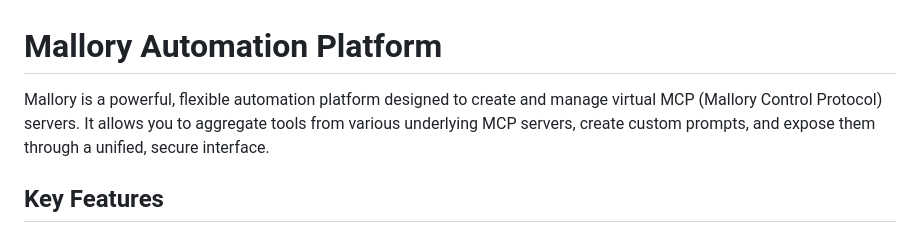
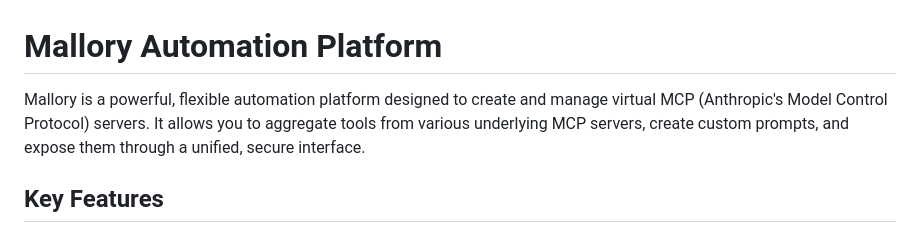
Before and after one commit to malloryai/map, a Markdown page: README.md, the part around the change. Rendered like a GitHub page.

Commit message:
Update README.md
fix

```diff
--- a/README.md
+++ b/README.md
@@ -1,6 +1,6 @@
 # Mallory Automation Platform
 
-Mallory is a powerful, flexible automation platform designed to create and manage virtual MCP (Mallory Control Protocol) servers. It allows you to aggregate tools from various underlying MCP servers, create custom prompts, and expose them through a unified, secure interface.
+Mallory is a powerful, flexible automation platform designed to create and manage virtual MCP (Anthropic's Model Control Protocol) servers. It allows you to aggregate tools from various underlying MCP servers, create custom prompts, and expose them through a unified, secure interface.
 
 ## Key Features
 
```
